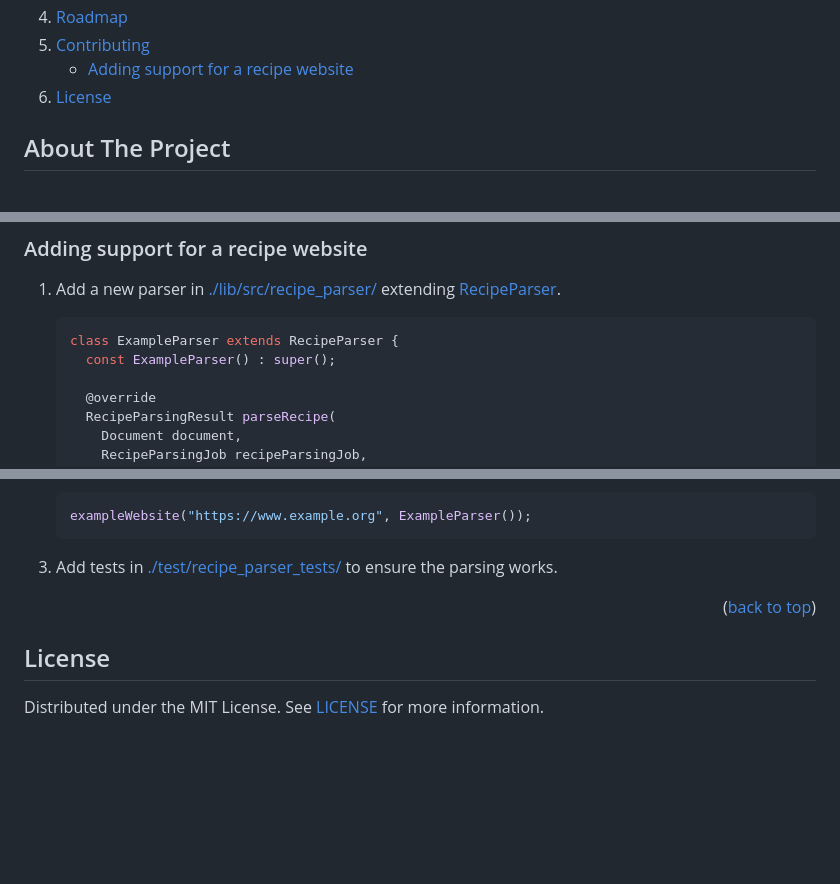
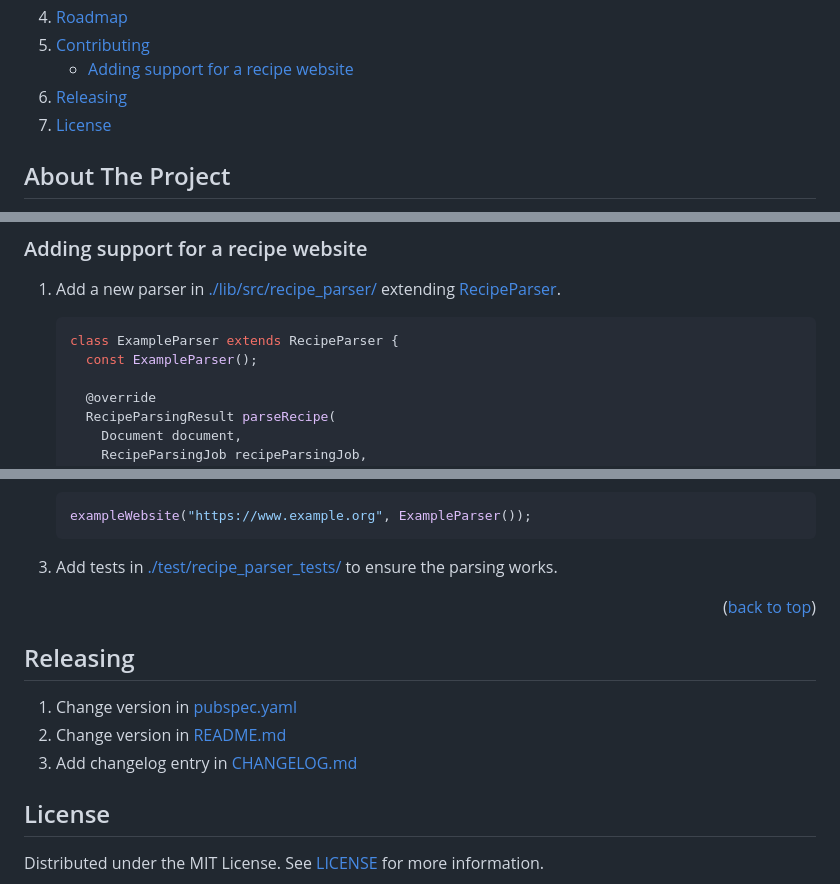
Before and after one commit to Slartibartfass2/ingredient_collector, a Markdown page: README.md, 3 parts joined by grey strips. Rendered like a GitHub page; folded sections open; blank space fills up the shorter version.

Commit message:
docs: Added section about releasing

````diff
--- a/README.md
+++ b/README.md
@@ -46,6 +46,7 @@
                 <li><a href="#adding-support-for-a-recipe-website">Adding support for a recipe website</a></li>
             </ul>
         </li>
+        <li><a href="#releasing">Releasing</a></li>
         <li><a href="#license">License</a></li>
     </ol>
 </details>
@@ -180,7 +181,7 @@ Don't forget to give the project a star! Thanks again!
 
     ```dart
     class ExampleParser extends RecipeParser {
-      const ExampleParser() : super();
+      const ExampleParser();
 
       @override
       RecipeParsingResult parseRecipe(
@@ -202,6 +203,12 @@ Don't forget to give the project a star! Thanks again!
 
 <p align="right">(<a href="#readme-top">back to top</a>)</p>
 
+## Releasing
+
+1. Change version in [pubspec.yaml](pubspec.yaml)
+2. Change version in [README.md](README.md)
+3. Add changelog entry in [CHANGELOG.md](CHANGELOG.md)
+
 ## License
 
 Distributed under the MIT License. See [LICENSE](LICENSE) for more information.
````
